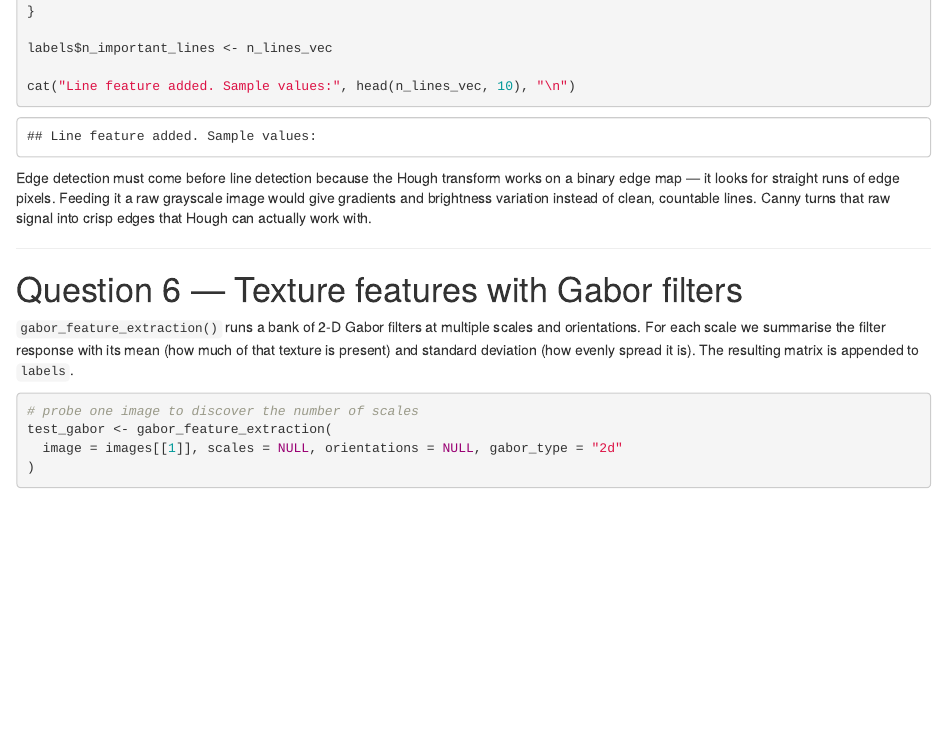
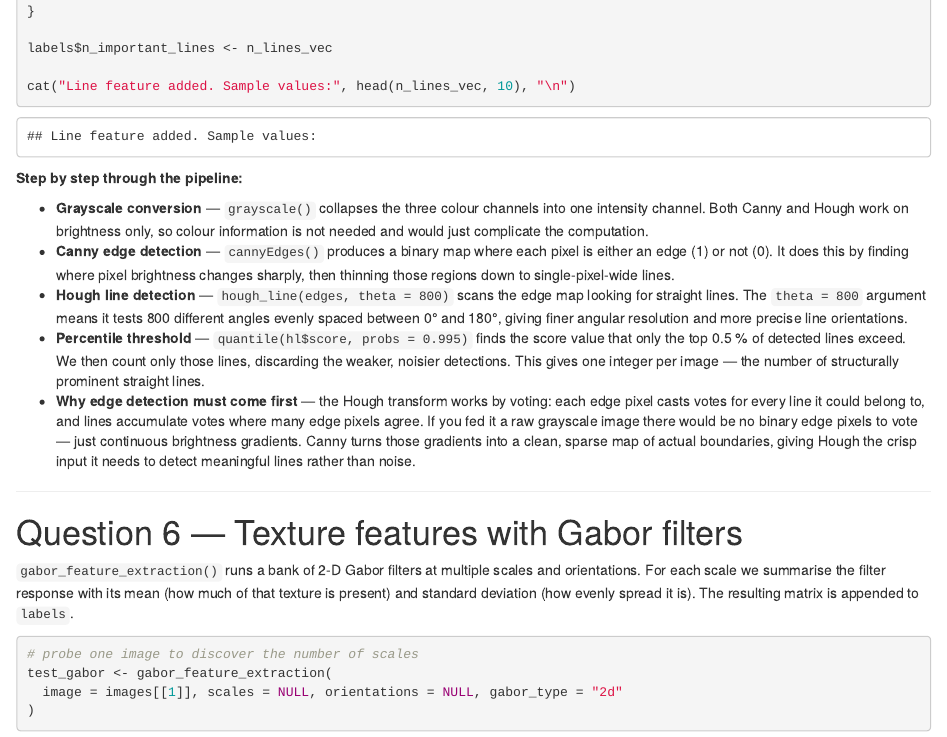
Before and after one commit to celestefalempin10/gab-val, an R Markdown document (image_feature_extraction.Rmd): the page in a window 1100 px wide, from 3730 px down. Rendered offline with R 4.5, knitr and Pandoc, with nearby package versions; some code elsewhere in the file could not run offline; common packages that the code uses without loading them are loaded.

Commit message:
Expand Q5 explanation with step-by-step breakdown
Replaces the single closing sentence with five bullet points covering
grayscale conversion, Canny edge detection, Hough line detection,
the 99.5th-percentile threshold, and why edge detection must precede
line detection.

https://claude.ai/code/session_01E2Ws2scvKGYeEEVN8QXZDz

````diff
--- a/image_feature_extraction.Rmd
+++ b/image_feature_extraction.Rmd
@@ -148,7 +148,13 @@
 cat("Line feature added. Sample values:", head(n_lines_vec, 10), "\n")
 ```
 
-Edge detection must come before line detection because the Hough transform works on a binary edge map — it looks for straight runs of edge pixels. Feeding it a raw grayscale image would give gradients and brightness variation instead of clean, countable lines. Canny turns that raw signal into crisp edges that Hough can actually work with.
+**Step by step through the pipeline:**
+
+- **Grayscale conversion** — `grayscale()` collapses the three colour channels into one intensity channel. Both Canny and Hough work on brightness only, so colour information is not needed and would just complicate the computation.
+- **Canny edge detection** — `cannyEdges()` produces a binary map where each pixel is either an edge (1) or not (0). It does this by finding where pixel brightness changes sharply, then thinning those regions down to single-pixel-wide lines.
+- **Hough line detection** — `hough_line(edges, theta = 800)` scans the edge map looking for straight lines. The `theta = 800` argument means it tests 800 different angles evenly spaced between 0° and 180°, giving finer angular resolution and more precise line orientations.
+- **Percentile threshold** — `quantile(hl$score, probs = 0.995)` finds the score value that only the top 0.5 % of detected lines exceed. We then count only those lines, discarding the weaker, noisier detections. This gives one integer per image — the number of structurally prominent straight lines.
+- **Why edge detection must come first** — the Hough transform works by voting: each edge pixel casts votes for every line it could belong to, and lines accumulate votes where many edge pixels agree. If you fed it a raw grayscale image there would be no binary edge pixels to vote — just continuous brightness gradients. Canny turns those gradients into a clean, sparse map of actual boundaries, giving Hough the crisp input it needs to detect meaningful lines rather than noise.
 
 ---
 
````
